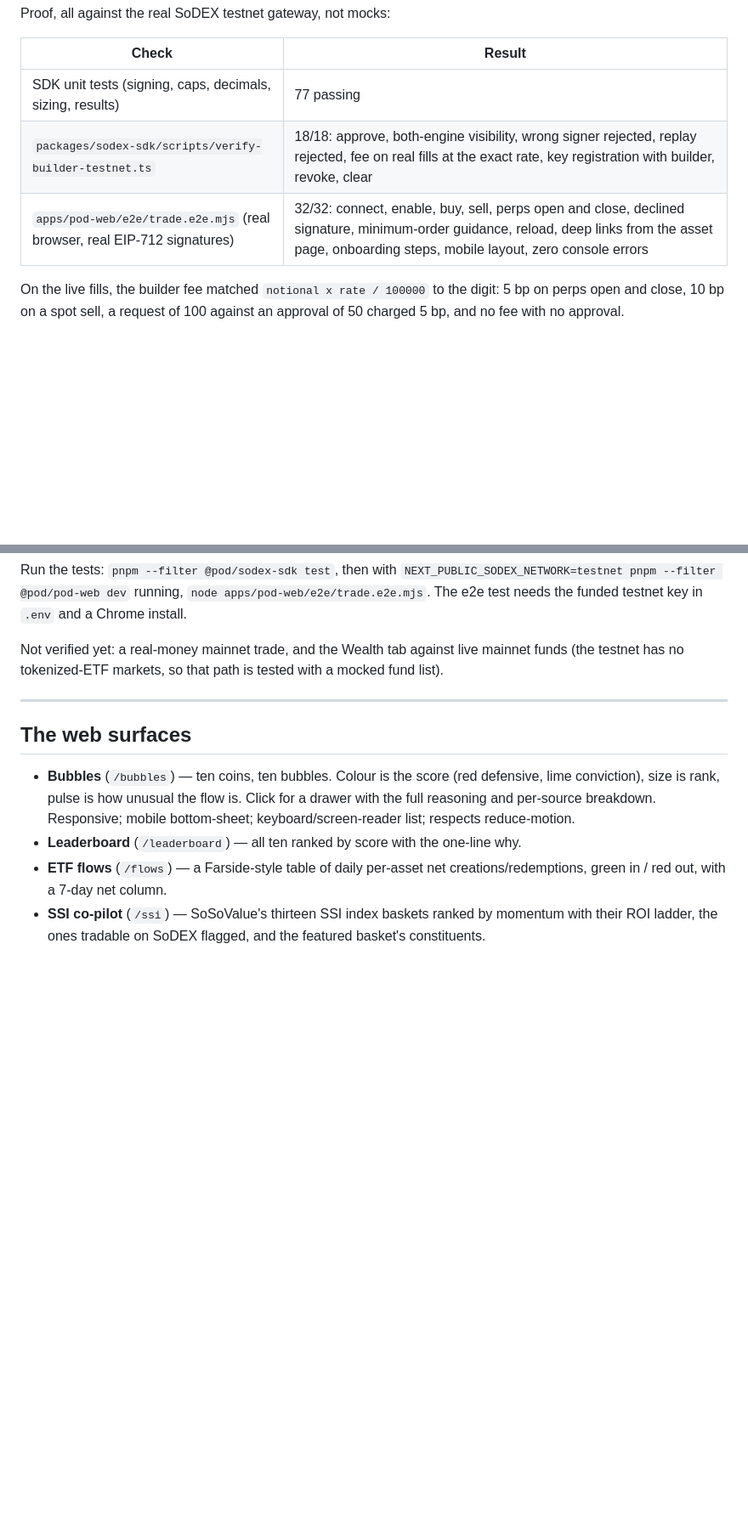
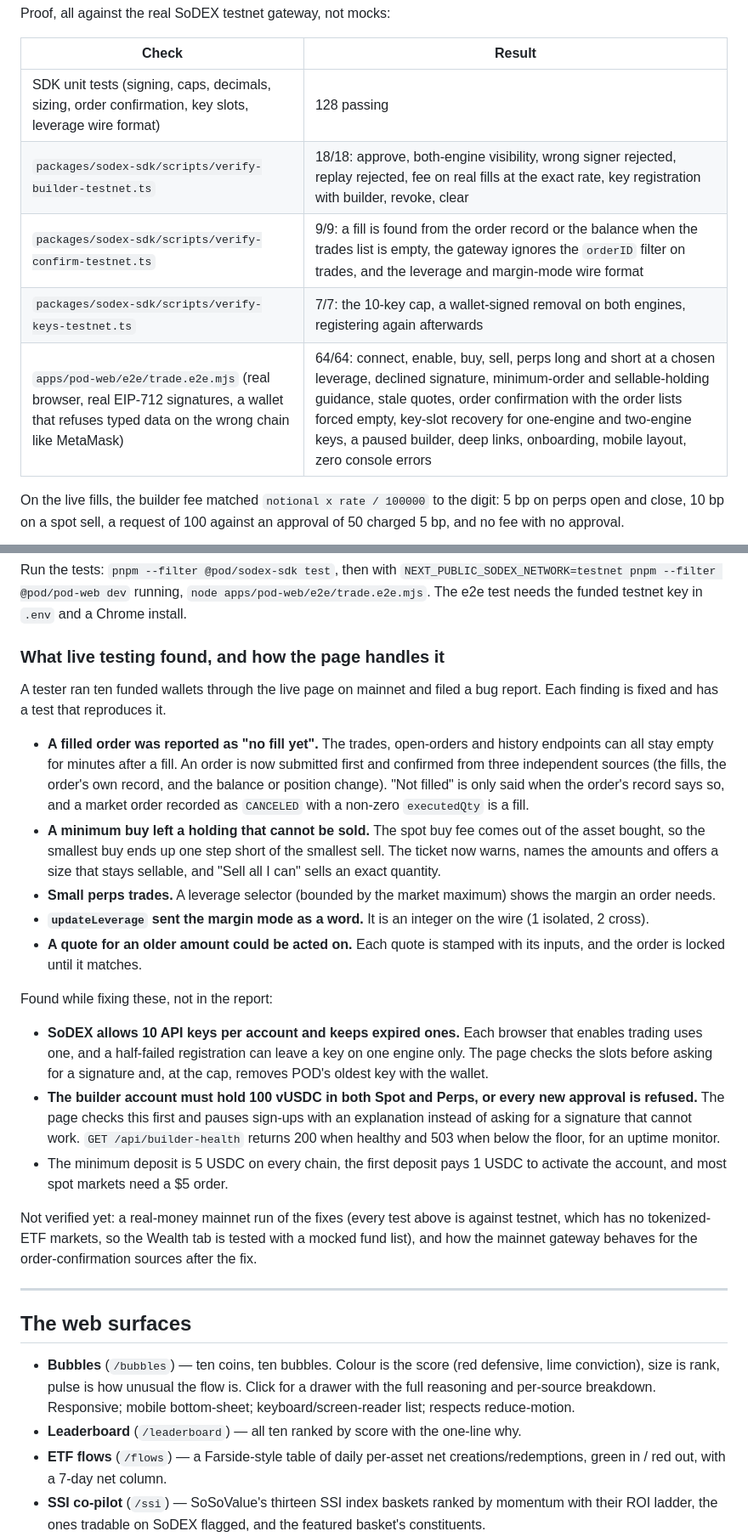
Before and after one commit to Pratiikpy/pod, a Markdown page: README.md, 2 parts joined by grey strips. Shown at 85% size. GitHub-like rendering; blank space fills up the shorter version.

```diff
--- a/README.md
+++ b/README.md
@@ -84,9 +84,11 @@ Proof, all against the real SoDEX testnet gateway, not mocks:
 
 | Check | Result |
 |---|---|
-| SDK unit tests (signing, caps, decimals, sizing, results) | 77 passing |
+| SDK unit tests (signing, caps, decimals, sizing, order confirmation, key slots, leverage wire format) | 128 passing |
 | `packages/sodex-sdk/scripts/verify-builder-testnet.ts` | 18/18: approve, both-engine visibility, wrong signer rejected, replay rejected, fee on real fills at the exact rate, key registration with builder, revoke, clear |
-| `apps/pod-web/e2e/trade.e2e.mjs` (real browser, real EIP-712 signatures) | 32/32: connect, enable, buy, sell, perps open and close, declined signature, minimum-order guidance, reload, deep links from the asset page, onboarding steps, mobile layout, zero console errors |
+| `packages/sodex-sdk/scripts/verify-confirm-testnet.ts` | 9/9: a fill is found from the order record or the balance when the trades list is empty, the gateway ignores the `orderID` filter on trades, and the leverage and margin-mode wire format |
+| `packages/sodex-sdk/scripts/verify-keys-testnet.ts` | 7/7: the 10-key cap, a wallet-signed removal on both engines, registering again afterwards |
+| `apps/pod-web/e2e/trade.e2e.mjs` (real browser, real EIP-712 signatures, a wallet that refuses typed data on the wrong chain like MetaMask) | 64/64: connect, enable, buy, sell, perps long and short at a chosen leverage, declined signature, minimum-order and sellable-holding guidance, stale quotes, order confirmation with the order lists forced empty, key-slot recovery for one-engine and two-engine keys, a paused builder, deep links, onboarding, mobile layout, zero console errors |
 
 On the live fills, the builder fee matched `notional x rate / 100000` to the digit: 5 bp on perps open and close, 10 bp on a spot sell, a request of 100 against an approval of 50 charged 5 bp, and no fee with no approval.
 
@@ -96,7 +101,23 @@ On the live fills, the builder fee matched `notional x rate / 100000` to the dig
 
 Run the tests: `pnpm --filter @pod/sodex-sdk test`, then with `NEXT_PUBLIC_SODEX_NETWORK=testnet pnpm --filter @pod/pod-web dev` running, `node apps/pod-web/e2e/trade.e2e.mjs`. The e2e test needs the funded testnet key in `.env` and a Chrome install.
 
-Not verified yet: a real-money mainnet trade, and the Wealth tab against live mainnet funds (the testnet has no tokenized-ETF markets, so that path is tested with a mocked fund list).
+### What live testing found, and how the page handles it
+
+A tester ran ten funded wallets through the live page on mainnet and filed a bug report. Each finding is fixed and has a test that reproduces it.
+
+- **A filled order was reported as "no fill yet".** The trades, open-orders and history endpoints can all stay empty for minutes after a fill. An order is now submitted first and confirmed from three independent sources (the fills, the order's own record, and the balance or position change). "Not filled" is only said when the order's record says so, and a market order recorded as `CANCELED` with a non-zero `executedQty` is a fill.
+- **A minimum buy left a holding that cannot be sold.** The spot buy fee comes out of the asset bought, so the smallest buy ends up one step short of the smallest sell. The ticket now warns, names the amounts and offers a size that stays sellable, and "Sell all I can" sells an exact quantity.
+- **Small perps trades.** A leverage selector (bounded by the market maximum) shows the margin an order needs.
+- **`updateLeverage` sent the margin mode as a word.** It is an integer on the wire (1 isolated, 2 cross).
+- **A quote for an older amount could be acted on.** Each quote is stamped with its inputs, and the order is locked until it matches.
+
+Found while fixing these, not in the report:
+
+- **SoDEX allows 10 API keys per account and keeps expired ones.** Each browser that enables trading uses one, and a half-failed registration can leave a key on one engine only. The page checks the slots before asking for a signature and, at the cap, removes POD's oldest key with the wallet.
+- **The builder account must hold 100 vUSDC in both Spot and Perps, or every new approval is refused.** The page checks this first and pauses sign-ups with an explanation instead of asking for a signature that cannot work. `GET /api/builder-health` returns 200 when healthy and 503 when below the floor, for an uptime monitor.
+- The minimum deposit is 5 USDC on every chain, the first deposit pays 1 USDC to activate the account, and most spot markets need a $5 order.
+
+Not verified yet: a real-money mainnet run of the fixes (every test above is against testnet, which has no tokenized-ETF markets, so the Wealth tab is tested with a mocked fund list), and how the mainnet gateway behaves for the order-confirmation sources after the fix.
 
 ---
 
```
Also changed, not shown: other parts of README.md (+4 -1 lines), docs/images/trade-dust-warning.png (added), docs/images/trade-key-limit.png (added), docs/images/trade-leverage.png (added), 9 other files.
